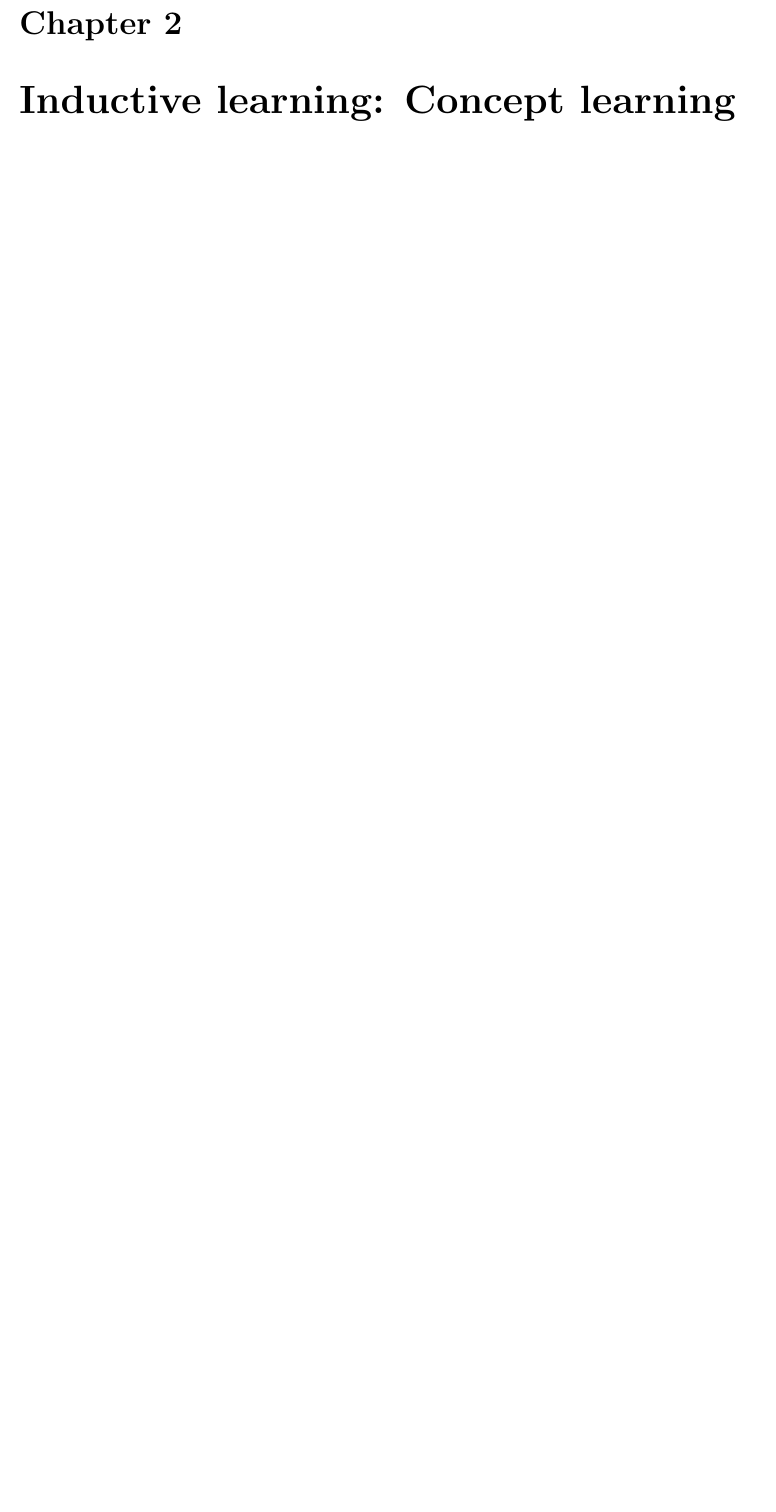
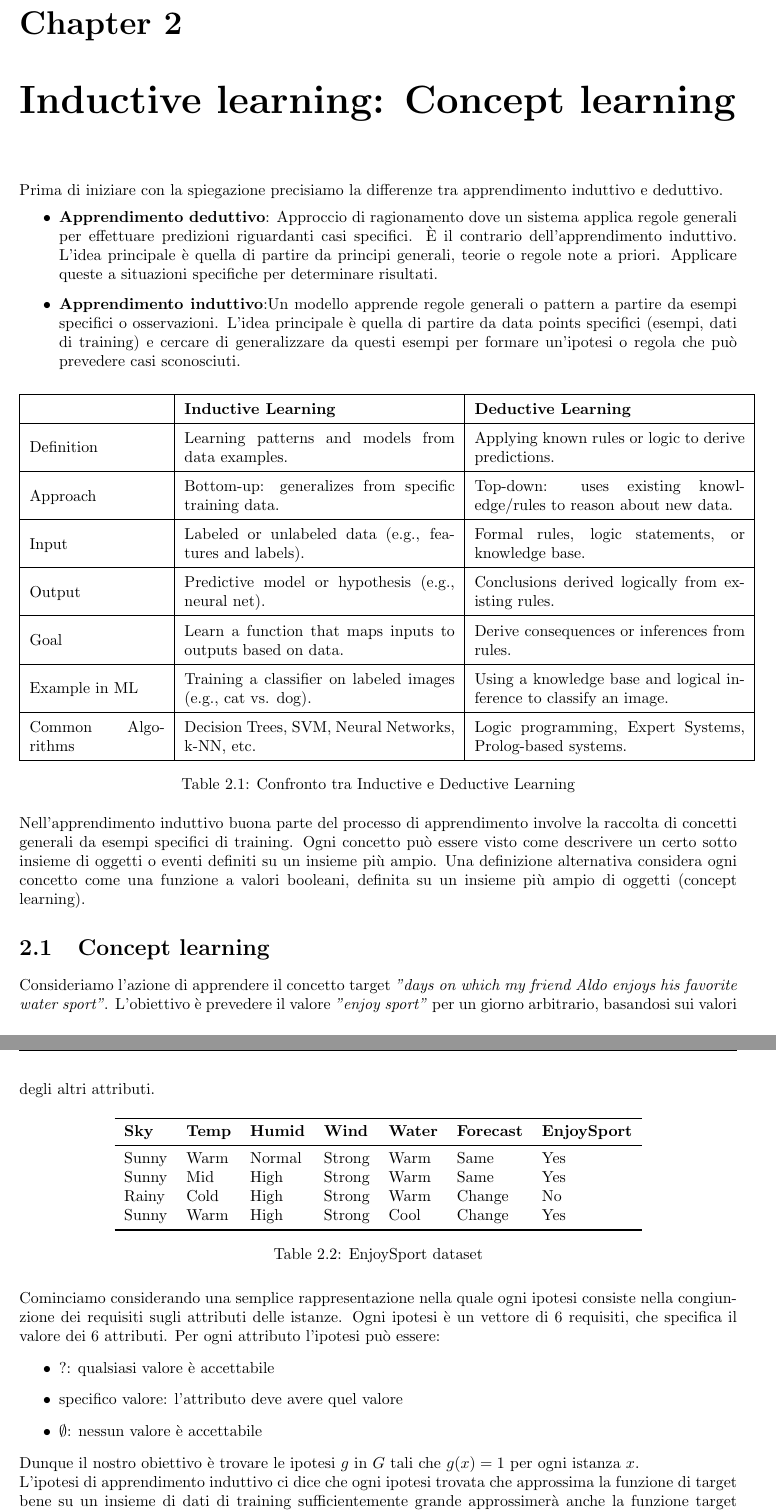
Before and after one commit to besodaniele/appunti-machine-learning, a LaTeX thesis (main.tex, which reads sections/ConceptLearning.tex): part of page 10 of 10 before the commit and two parts of pages 10 and 11 of 11 after it, the two joined at a grey line, cut so that both start at the same text, the shorter picture padded with empty space. Compiled offline with pdfLaTeX.

Commit message:
fino lezione 2

```diff
--- a/main.tex
+++ b/main.tex
@@ -1,5 +1,6 @@
 \documentclass[10pt,openany,onesided]{book}
-
+\usepackage{array}
+\usepackage{booktabs}
 \usepackage[utf8]{inputenc}
 \usepackage{amsmath, amssymb}
 \usepackage{geometry}
--- a/sections/ConceptLearning.tex
+++ b/sections/ConceptLearning.tex
@@ -1,4 +1,64 @@
 \documentclass{../main.tex}[subfiles]
 \begin{document}
 \chapter{Inductive learning: Concept learning}
-
+Prima di iniziare con la spiegazione precisiamo la differenze tra apprendimento induttivo e deduttivo.
+\begin{itemize}
+	\item \textbf{Apprendimento deduttivo}: Approccio di ragionamento dove un sistema applica regole generali per effettuare predizioni riguardanti casi specifici. È il contrario dell'apprendimento induttivo.
+	L'idea principale è quella di partire da principi generali, teorie o regole note a priori. Applicare queste a situazioni specifiche per determinare risultati.
+	\item \textbf{Apprendimento induttivo}:Un modello apprende regole generali o pattern a partire da esempi specifici o osservazioni.
+	L'idea principale è quella di partire da data points specifici (esempi, dati di training) e cercare di generalizzare da questi esempi per formare un'ipotesi o regola che può prevedere casi sconosciuti.
+\end{itemize}
+\begin{table}[h!]
+\centering
+\renewcommand{\arraystretch}{1.5}
+\begin{tabular}{|m{3cm}|m{6cm}|m{6cm}|}
+\hline \textbf{} & \textbf{Inductive Learning} & \textbf{Deductive Learning} \\
+\hline
+Definition & Learning patterns and models from data examples. & Applying known rules or logic to derive predictions. \\
+\hline
+Approach & Bottom-up: generalizes from specific training data. & Top-down: uses existing knowledge/rules to reason about new data. \\
+\hline
+Input & Labeled or unlabeled data (e.g., features and labels). & Formal rules, logic statements, or knowledge base. \\
+\hline
+Output & Predictive model or hypothesis (e.g., neural net). & Conclusions derived logically from existing rules. \\
+\hline
+Goal & Learn a function that maps inputs to outputs based on data. & Derive consequences or inferences from rules. \\
+\hline
+Example in ML & Training a classifier on labeled images (e.g., cat vs. dog). & Using a knowledge base and logical inference to classify an image. \\
+\hline
+Common Algorithms & Decision Trees, SVM, Neural Networks, k-NN, etc. & Logic programming, Expert Systems, Prolog-based systems. \\
+\hline
+\end{tabular}
+\caption{Confronto tra Inductive e Deductive Learning}
+\end{table}
+Nell'apprendimento induttivo buona parte del processo di apprendimento involve la raccolta di concetti generali da esempi specifici di training.
+Ogni concetto può essere visto come descrivere un certo sotto insieme di oggetti o eventi definiti su un insieme più ampio. Una definizione alternativa considera ogni concetto come una funzione a valori booleani,
+definita su un insieme più ampio di oggetti (concept learning).
+\section{Concept learning}
+Consideriamo l'azione di apprendere il concetto target \textit{"days on which my friend Aldo enjoys his favorite water sport"}.
+L'obiettivo è prevedere il valore \textit{"enjoy sport"} per un giorno arbitrario, basandosi sui valori degli altri attributi.
+\begin{table}[H]
+\centering
+\begin{tabular}{lllllll}
+\toprule
+\textbf{Sky} & \textbf{Temp} & \textbf{Humid} & \textbf{Wind} & \textbf{Water} & \textbf{Forecast} & \textbf{EnjoySport} \\
+\midrule
+Sunny & Warm & Normal & Strong & Warm & Same & Yes \\
+Sunny & Mid & High & Strong & Warm & Same & Yes \\
+Rainy & Cold & High & Strong & Warm & Change & No \\
+Sunny & Warm & High & Strong & Cool & Change & Yes \\
+\bottomrule
+\end{tabular}
+\caption{EnjoySport dataset}
+\label{tab:enjoysport}
+\end{table} \noindent
+Cominciamo considerando una semplice rappresentazione nella quale ogni ipotesi consiste nella congiunzione dei requisiti sugli attributi delle istanze.
+Ogni ipotesi è un vettore di 6 requisiti, che specifica il valore dei 6 attributi.
+Per ogni attributo l'ipotesi può essere:
+\begin{itemize}
+	\item ?: qualsiasi valore è accettabile
+	\item specifico valore: l'attributo deve avere quel valore
+	\item $\emptyset$: nessun valore è accettabile
+\end{itemize}
+Dunque il nostro obiettivo è trovare le ipotesi $g$ in $G$ tali che $g(x) = 1$ per ogni istanza $x$.\\
+L'ipotesi di apprendimento induttivo ci dice che ogni ipotesi trovata che approssima la funzione di target bene su un insieme di dati di training sufficientemente grande approssimerà anche la funzione target su dati non osservati.
@@ -4,0 +68 @@
+\begin{itemize}
```
Also changed, not shown: main.pdf, sections/ConceptLearning.tex (17 more changed lines).
